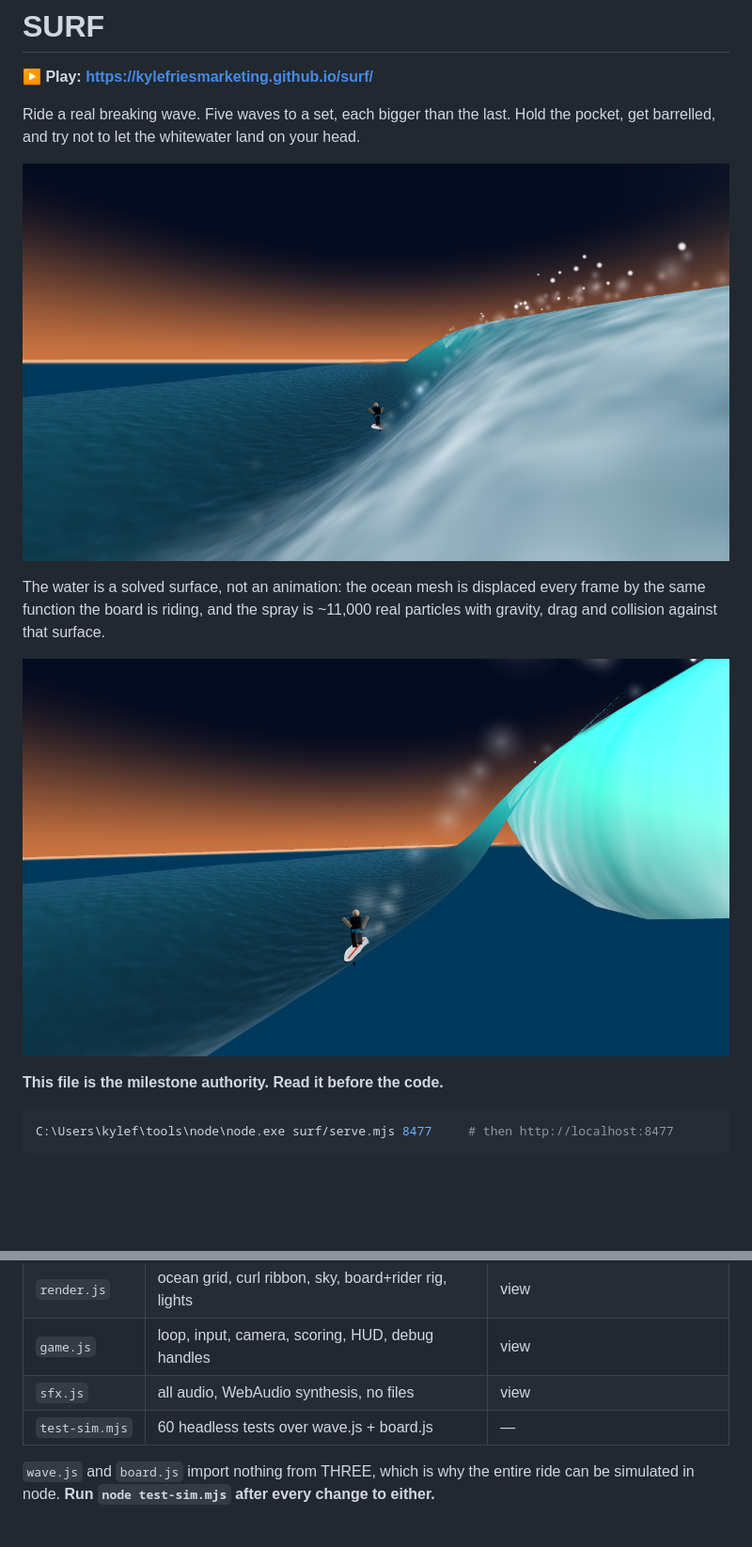
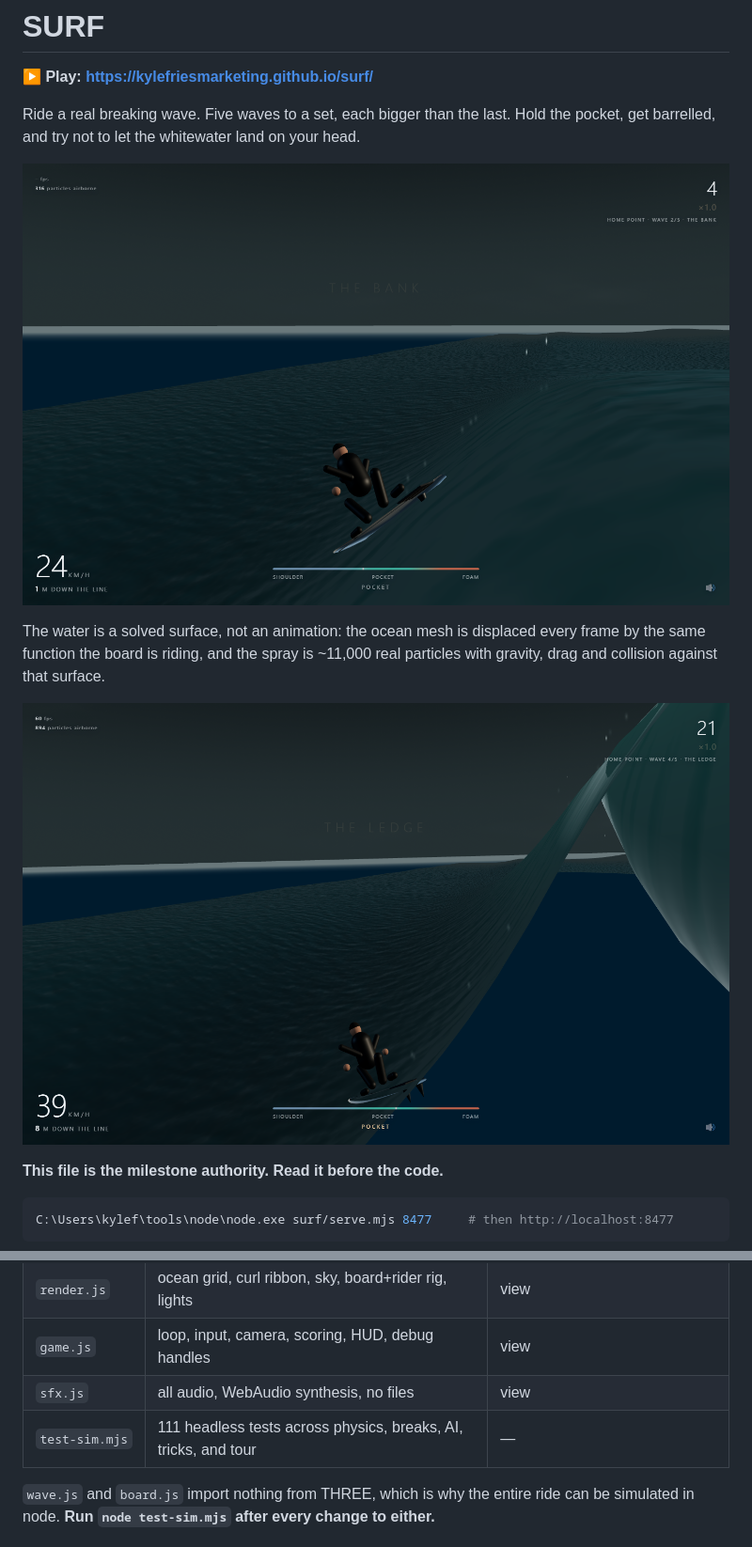
Before and after one commit to kylefriesmarketing/surf, a Markdown page: README.md, 2 parts joined by grey strips. Shown at 94% size. Rendered like a GitHub page; pictures changed too: shots/surf-barrel-3d.png (added), shots/surf-open-face-3d.png (added); blank space fills up the shorter version.

```diff
--- a/README.md
+++ b/README.md
@@ -5,13 +5,13 @@
 Ride a real breaking wave. Five waves to a set, each bigger than the last. Hold the
 pocket, get barrelled, and try not to let the whitewater land on your head.
 
-![riding the face](shots/surf-riding-the-face.png)
+![riding the face](shots/surf-open-face-3d.png)
 
 The water is a solved surface, not an animation: the ocean mesh is displaced every
 frame by the same function the board is riding, and the spray is ~11,000 real
 particles with gravity, drag and collision against that surface.
 
-![inside the barrel](shots/surf-barrel-cam.png)
+![inside the barrel](shots/surf-barrel-3d.png)
 
 **This file is the milestone authority. Read it before the code.**
 
@@ -140,7 +141,7 @@ surfaceAccel back to a tangent-plane projection, that test is what catches it.
 | `render.js` | ocean grid, curl ribbon, sky, board+rider rig, lights | view |
 | `game.js` | loop, input, camera, scoring, HUD, debug handles | view |
 | `sfx.js` | all audio, WebAudio synthesis, no files | view |
-| `test-sim.mjs` | 60 headless tests over wave.js + board.js | — |
+| `test-sim.mjs` | 111 headless tests across physics, breaks, AI, tricks, and tour | — |
 
 `wave.js` and `board.js` import nothing from THREE, which is why the entire ride can
 be simulated in node. **Run `node test-sim.mjs` after every change to either.**
```
Also changed, not shown: other parts of README.md (+6 -5 lines), shots/surf-hyperreal-pass.png (added), 11 other files.
